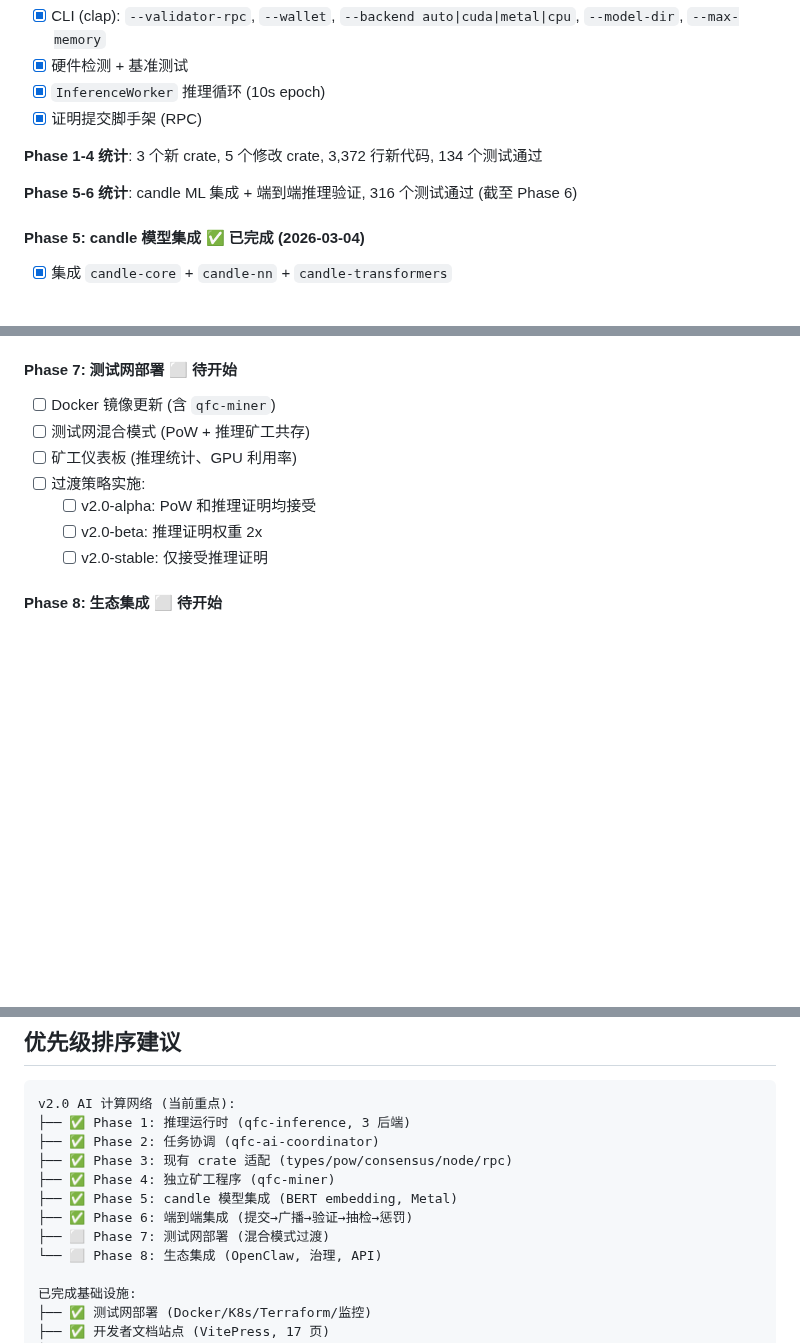
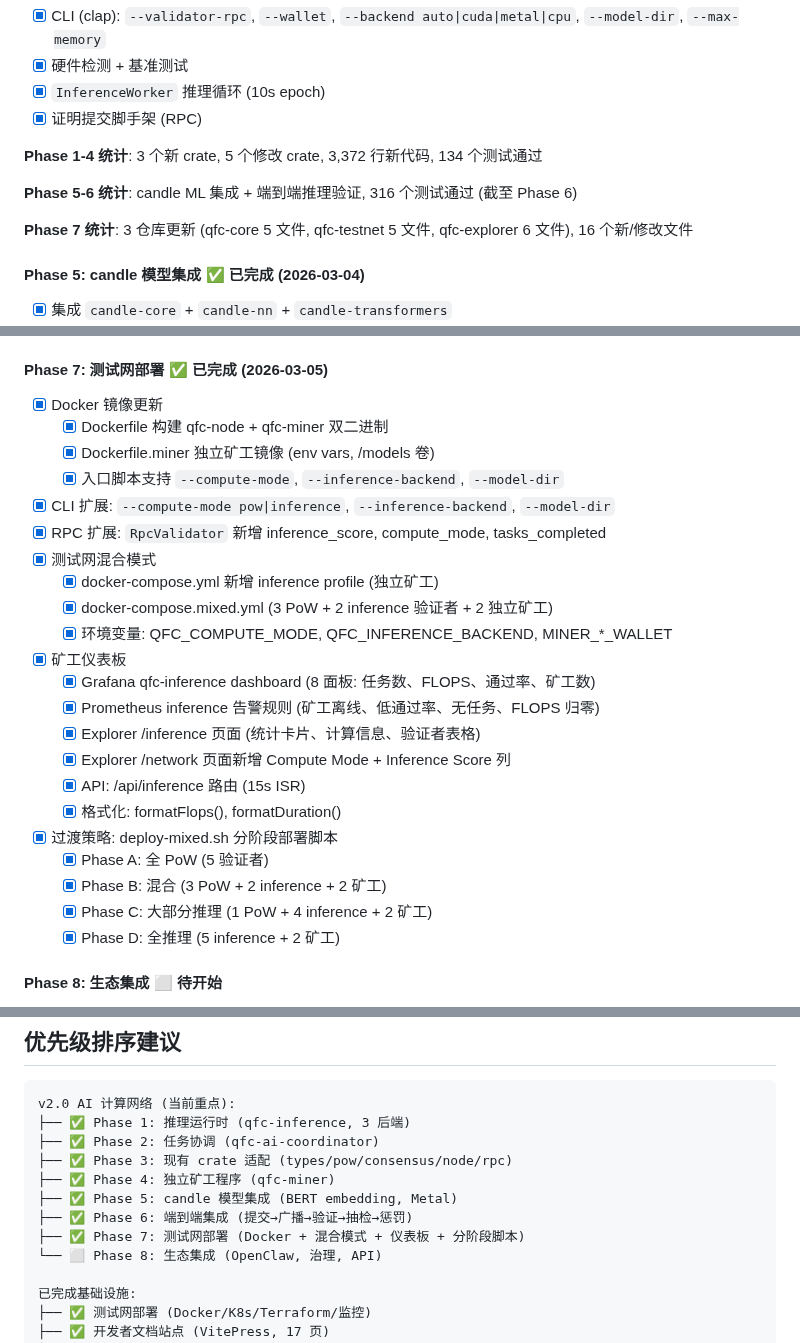
Before and after one commit to qfc-network/qfc-design, a Markdown page: 09-TODO-ROADMAP.md, 3 parts joined by grey strips. Drawn GitHub-style; blank space fills up the shorter version.

Commit message:
docs: update roadmap — Phase 7 (testnet deployment) complete
Co-Authored-By: Claude Opus 4.6 <noreply@anthropic.com>

```diff
--- a/09-TODO-ROADMAP.md
+++ b/09-TODO-ROADMAP.md
@@ -240,6 +240,8 @@
 
 **Phase 5-6 统计**: candle ML 集成 + 端到端推理验证, 316 个测试通过 (截至 Phase 6)
 
+**Phase 7 统计**: 3 仓库更新 (qfc-core 5 文件, qfc-testnet 5 文件, qfc-explorer 6 文件), 16 个新/修改文件
+
 #### Phase 5: candle 模型集成 ✅ 已完成 (2026-03-04)
 
 - [x] 集成 `candle-core` + `candle-nn` + `candle-transformers`
@@ -266,15 +268,30 @@
 - [ ] 多矿工并发提交测试
 - [ ] 矿工通过 RPC 获取任务 (`qfc_getInferenceTask`)
 
-#### Phase 7: 测试网部署 ⬜ 待开始
+#### Phase 7: 测试网部署 ✅ 已完成 (2026-03-05)
 
-- [ ] Docker 镜像更新 (含 `qfc-miner`)
-- [ ] 测试网混合模式 (PoW + 推理矿工共存)
-- [ ] 矿工仪表板 (推理统计、GPU 利用率)
-- [ ] 过渡策略实施:
-  - [ ] v2.0-alpha: PoW 和推理证明均接受
-  - [ ] v2.0-beta: 推理证明权重 2x
-  - [ ] v2.0-stable: 仅接受推理证明
+- [x] Docker 镜像更新
+  - [x] Dockerfile 构建 qfc-node + qfc-miner 双二进制
+  - [x] Dockerfile.miner 独立矿工镜像 (env vars, /models 卷)
+  - [x] 入口脚本支持 `--compute-mode`, `--inference-backend`, `--model-dir`
+- [x] CLI 扩展: `--compute-mode pow|inference`, `--inference-backend`, `--model-dir`
+- [x] RPC 扩展: `RpcValidator` 新增 inference_score, compute_mode, tasks_completed
+- [x] 测试网混合模式
+  - [x] docker-compose.yml 新增 inference profile (独立矿工)
+  - [x] docker-compose.mixed.yml (3 PoW + 2 inference 验证者 + 2 独立矿工)
+  - [x] 环境变量: QFC_COMPUTE_MODE, QFC_INFERENCE_BACKEND, MINER_*_WALLET
+- [x] 矿工仪表板
+  - [x] Grafana qfc-inference dashboard (8 面板: 任务数、FLOPS、通过率、矿工数)
+  - [x] Prometheus inference 告警规则 (矿工离线、低通过率、无任务、FLOPS 归零)
+  - [x] Explorer /inference 页面 (统计卡片、计算信息、验证者表格)
+  - [x] Explorer /network 页面新增 Compute Mode + Inference Score 列
+  - [x] API: /api/inference 路由 (15s ISR)
+  - [x] 格式化: formatFlops(), formatDuration()
+- [x] 过渡策略: deploy-mixed.sh 分阶段部署脚本
+  - [x] Phase A: 全 PoW (5 验证者)
+  - [x] Phase B: 混合 (3 PoW + 2 inference + 2 矿工)
+  - [x] Phase C: 大部分推理 (1 PoW + 4 inference + 2 矿工)
+  - [x] Phase D: 全推理 (5 inference + 2 矿工)
 
 #### Phase 8: 生态集成 ⬜ 待开始
 
@@ -612,7 +629,7 @@ v2.0 AI 计算网络 (当前重点):
 ├── ✅ Phase 4: 独立矿工程序 (qfc-miner)
 ├── ✅ Phase 5: candle 模型集成 (BERT embedding, Metal)
 ├── ✅ Phase 6: 端到端集成 (提交→广播→验证→抽检→惩罚)
-├── ⬜ Phase 7: 测试网部署 (混合模式过渡)
+├── ✅ Phase 7: 测试网部署 (Docker + 混合模式 + 仪表板 + 分阶段脚本)
 └── ⬜ Phase 8: 生态集成 (OpenClaw, 治理, API)
 
 已完成基础设施:
```
